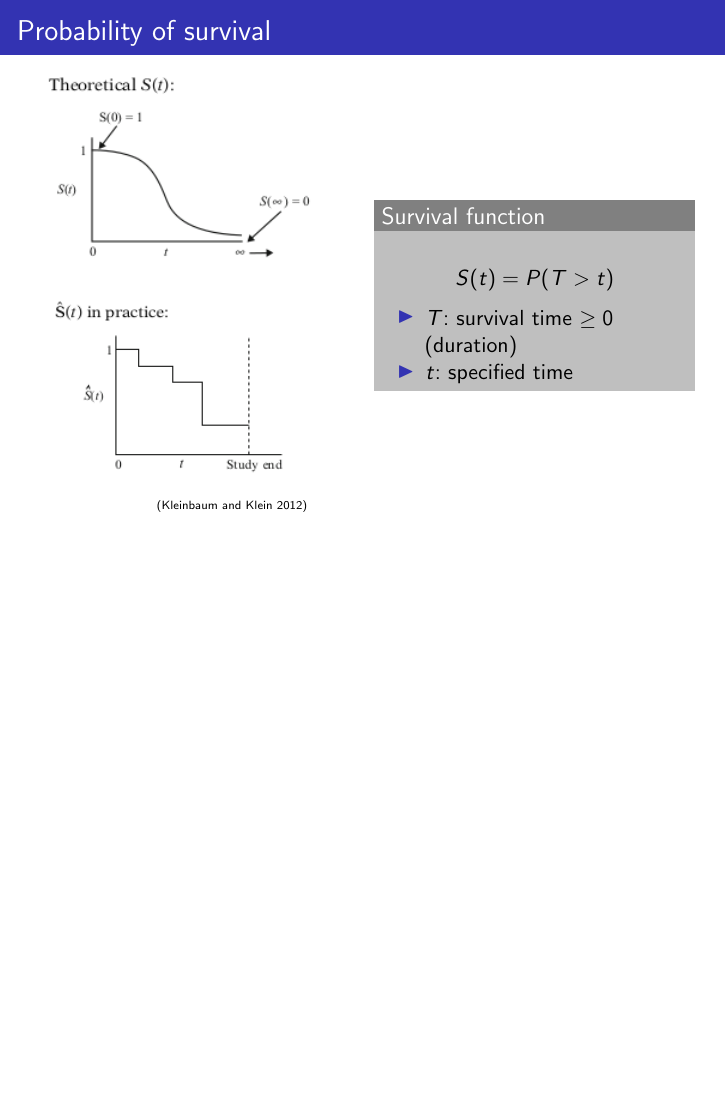
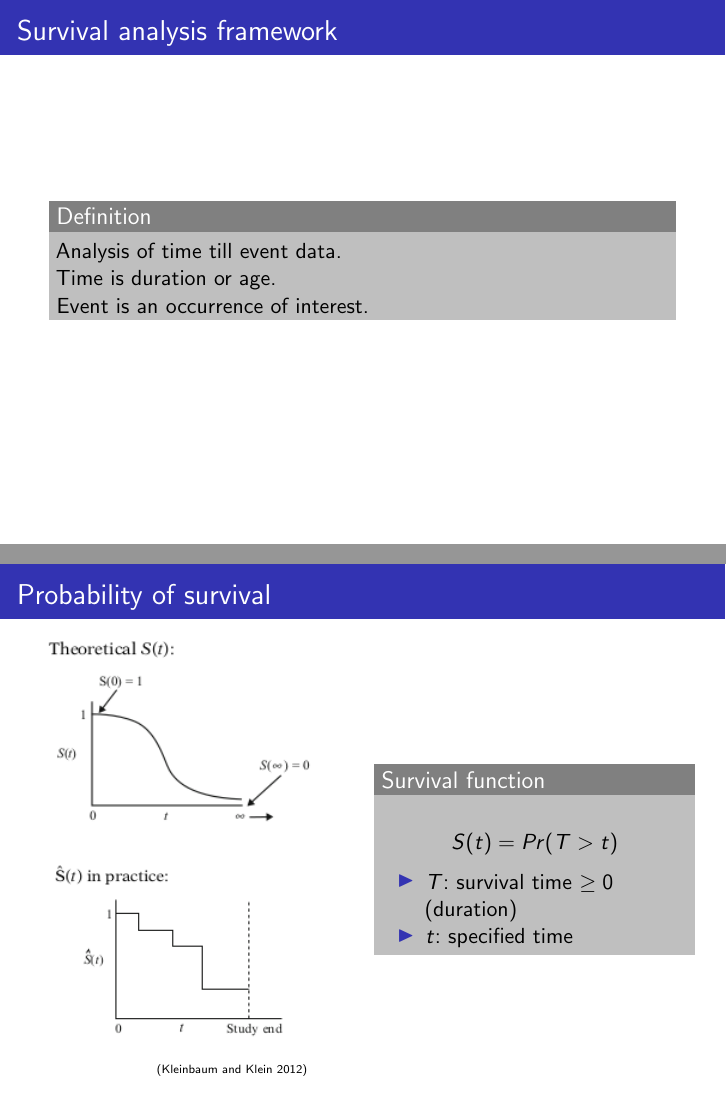
Before and after one commit to psmits/dissertation, LaTeX slides (proposal/proposal_pres.tex): page 15 of 58 before the commit and pages 15 and 16 of 59 after it, the two joined at a grey line, the shorter picture padded with empty space. Compiled offline with pdfLaTeX.

Commit message:
added survival analysis definition

```diff
--- a/proposal/proposal_pres.tex
+++ b/proposal/proposal_pres.tex
@@ -189,6 +189,19 @@
 \section{Survival}
 
 \begin{frame}
+  \frametitle{Survival analysis framework}
+
+  \begin{definition}
+    Analysis of time till event data.
+
+    Time is duration or age.
+
+    Event is an occurrence of interest.
+  \end{definition}
+
+\end{frame}
+
+\begin{frame}
   \frametitle{Probability of survival}
 
   \begin{columns}
@@ -202,7 +215,7 @@
     \begin{column}{0.5\textwidth}
       \begin{block}{Survival function}
         \[
-          S(t) = P(T > t)
+          S(t) = Pr(T > t)
         \]
 
         \begin{itemize}
```
